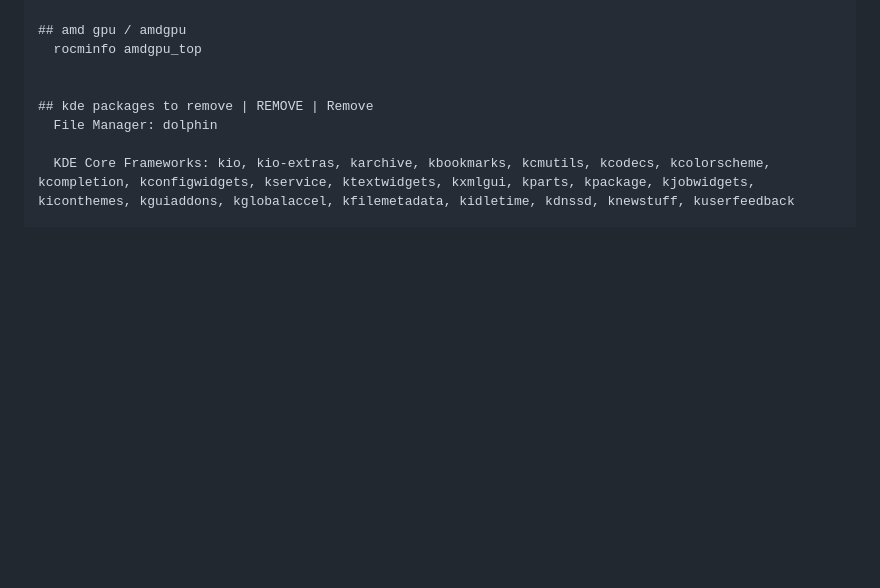
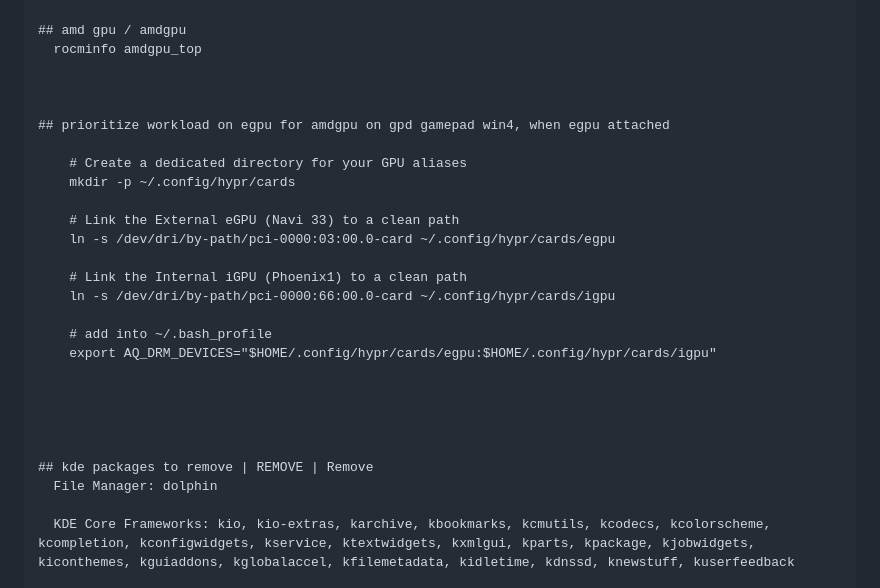
Before and after one commit to j3ffyang/instguid, a Markdown page: README.md, the part around the change. GitHub-like rendering; blank space fills up the shorter version.

Commit message:
amdgpu egpu gets prioritized when egpu attached > automation

```diff
--- a/README.md
+++ b/README.md
@@ -2995,6 +2995,25 @@ iwctl station list
   rocminfo amdgpu_top
 
 
+
+## prioritize workload on egpu for amdgpu on gpd gamepad win4, when egpu attached
+
+    # Create a dedicated directory for your GPU aliases
+    mkdir -p ~/.config/hypr/cards
+
+    # Link the External eGPU (Navi 33) to a clean path
+    ln -s /dev/dri/by-path/pci-0000:03:00.0-card ~/.config/hypr/cards/egpu
+
+    # Link the Internal iGPU (Phoenix1) to a clean path
+    ln -s /dev/dri/by-path/pci-0000:66:00.0-card ~/.config/hypr/cards/igpu
+
+    # add into ~/.bash_profile
+    export AQ_DRM_DEVICES="$HOME/.config/hypr/cards/egpu:$HOME/.config/hypr/cards/igpu"
+
+
+
+
+
 ## kde packages to remove | REMOVE | Remove
   File Manager: dolphin
 
```
